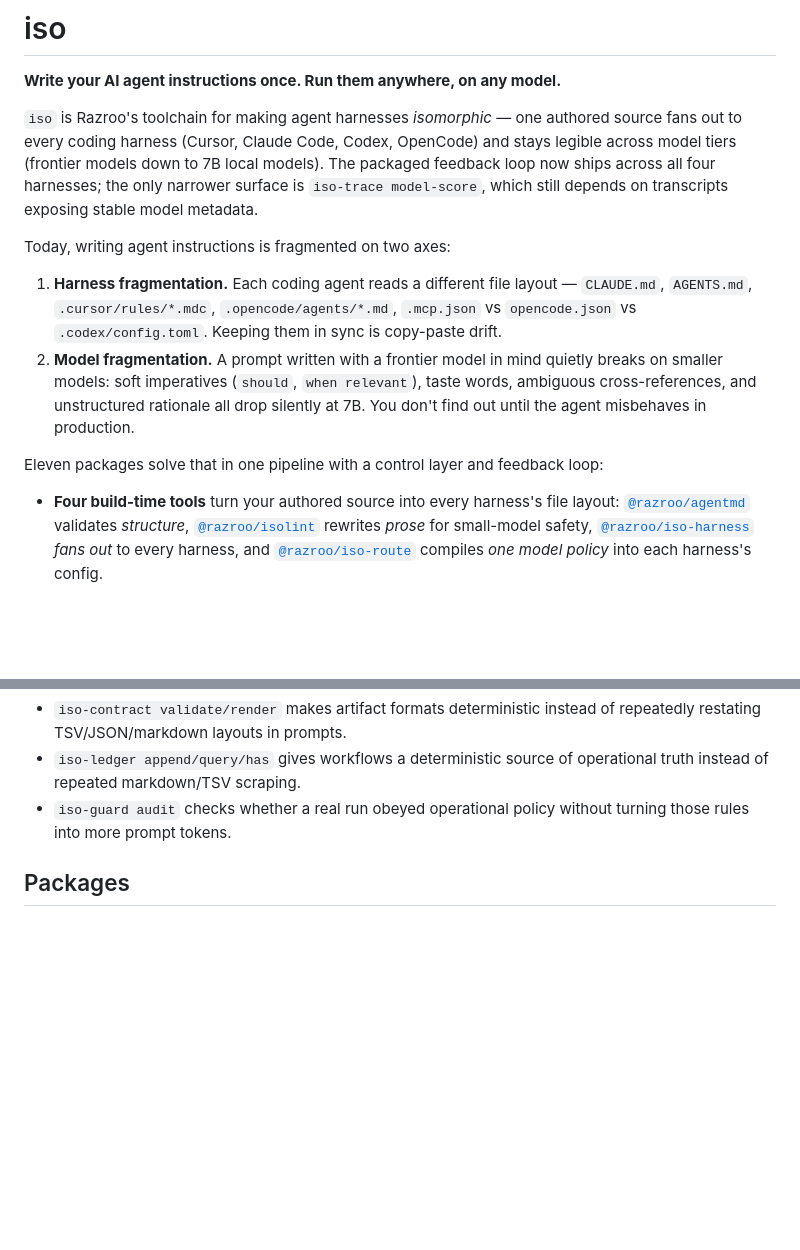
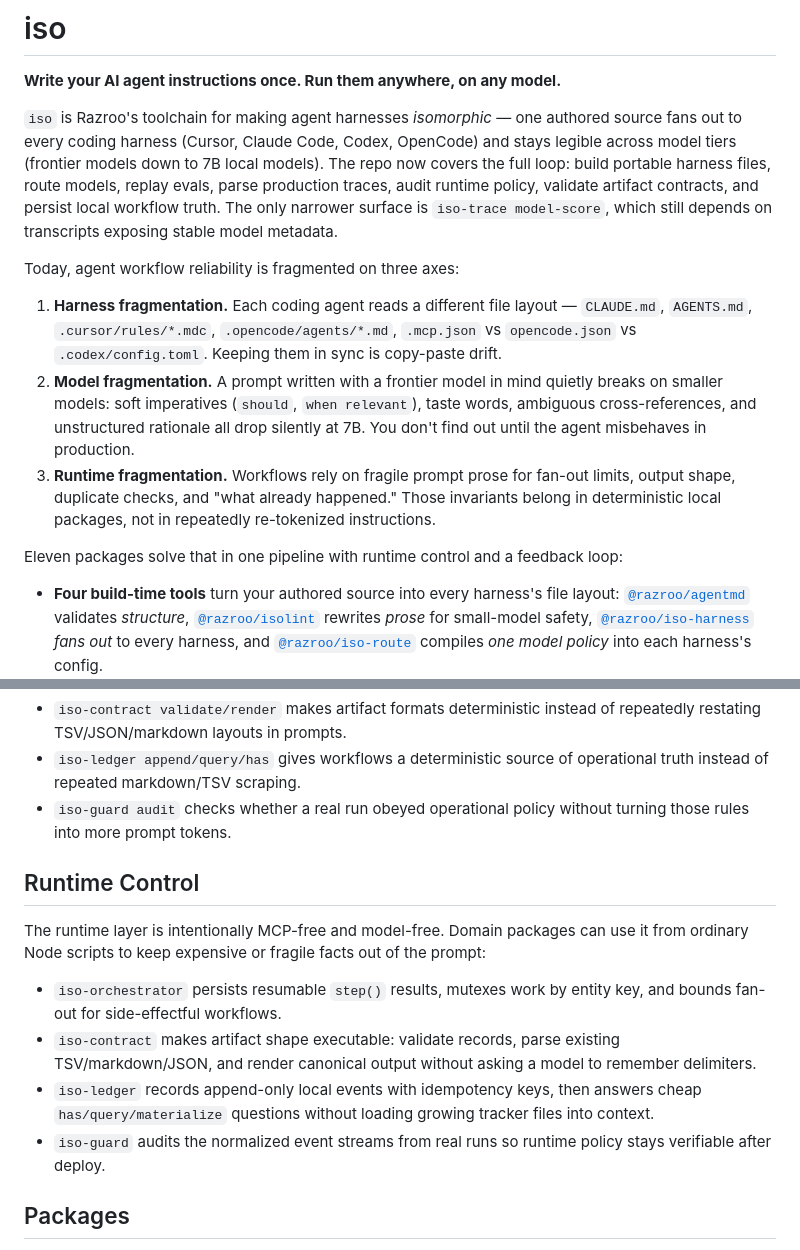
Before and after one commit to razroo/iso, a Markdown page: README.md, 2 parts joined by grey strips. GitHub-like rendering; blank space fills up the shorter version.

Commit message:
Refresh repo positioning for runtime control

```diff
--- a/README.md
+++ b/README.md
@@ -9,11 +9,13 @@
 `iso` is Razroo's toolchain for making agent harnesses *isomorphic* — one
 authored source fans out to every coding harness (Cursor, Claude Code,
 Codex, OpenCode) and stays legible across model tiers (frontier models down
-to 7B local models). The packaged feedback loop now ships across all four
-harnesses; the only narrower surface is `iso-trace model-score`, which
-still depends on transcripts exposing stable model metadata.
+to 7B local models). The repo now covers the full loop: build portable
+harness files, route models, replay evals, parse production traces, audit
+runtime policy, validate artifact contracts, and persist local workflow
+truth. The only narrower surface is `iso-trace model-score`, which still
+depends on transcripts exposing stable model metadata.
 
-Today, writing agent instructions is fragmented on two axes:
+Today, agent workflow reliability is fragmented on three axes:
 
 1. **Harness fragmentation.** Each coding agent reads a different file
    layout — `CLAUDE.md`, `AGENTS.md`, `.cursor/rules/*.mdc`,
@@ -24,8 +26,13 @@ Today, writing agent instructions is fragmented on two axes:
    `when relevant`), taste words, ambiguous cross-references, and
    unstructured rationale all drop silently at 7B. You don't find out
    until the agent misbehaves in production.
+3. **Runtime fragmentation.** Workflows rely on fragile prompt prose for
+   fan-out limits, output shape, duplicate checks, and "what already
+   happened." Those invariants belong in deterministic local packages,
+   not in repeatedly re-tokenized instructions.
 
-Eleven packages solve that in one pipeline with a control layer and feedback loop:
+Eleven packages solve that in one pipeline with runtime control and a
+feedback loop:
 
 - **Four build-time tools** turn your authored source into every harness's file layout:
   [`@razroo/agentmd`](./packages/agentmd) validates *structure*,
@@ -112,6 +119,23 @@ the repo now supports a tighter loop:
 - `iso-guard audit` checks whether a real run obeyed operational policy
   without turning those rules into more prompt tokens.
 
+## Runtime Control
+
+The runtime layer is intentionally MCP-free and model-free. Domain packages
+can use it from ordinary Node scripts to keep expensive or fragile facts out
+of the prompt:
+
+- `iso-orchestrator` persists resumable `step()` results, mutexes work by
+  entity key, and bounds fan-out for side-effectful workflows.
+- `iso-contract` makes artifact shape executable: validate records, parse
+  existing TSV/markdown/JSON, and render canonical output without asking a
+  model to remember delimiters.
+- `iso-ledger` records append-only local events with idempotency keys, then
+  answers cheap `has/query/materialize` questions without loading growing
+  tracker files into context.
+- `iso-guard` audits the normalized event streams from real runs so runtime
+  policy stays verifiable after deploy.
+
 ## Packages
 
 - **[`packages/iso`](./packages/iso)** — [`@razroo/iso`](https://www.npmjs.com/package/@razroo/iso) · *recommended entry point*
```
Also changed, not shown: other parts of README.md (+3 -3 lines).
